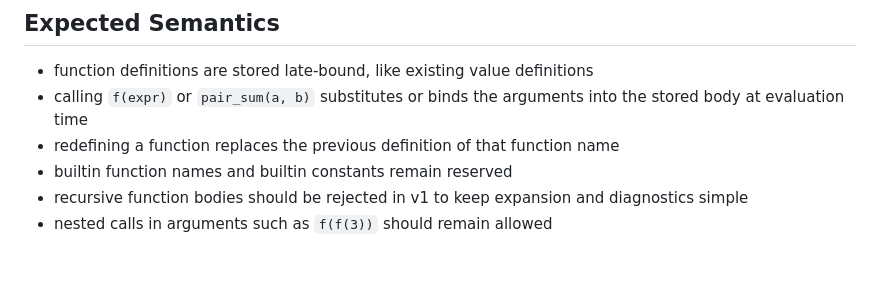
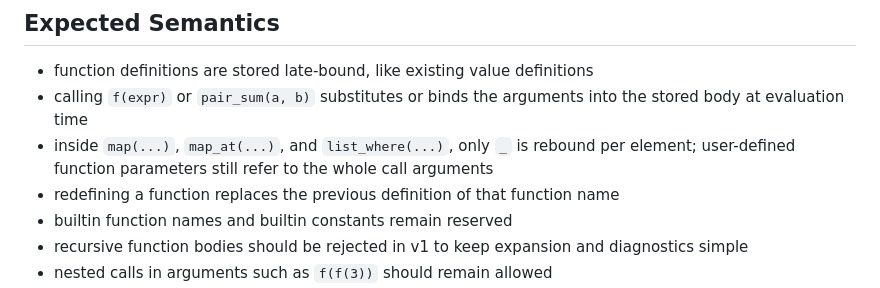
Before and after one commit to handresen/console_calc, a Markdown page: docs/basic_functions_plan.md, the part around the change. Drawn GitHub-style; blank space fills up the shorter version.

```diff
--- a/docs/basic_functions_plan.md
+++ b/docs/basic_functions_plan.md
@@ -61,6 +61,8 @@ User-defined functions should use named parameters such as `x`.
 - function definitions are stored late-bound, like existing value definitions
 - calling `f(expr)` or `pair_sum(a, b)` substitutes or binds the arguments into the stored body
   at evaluation time
+- inside `map(...)`, `map_at(...)`, and `list_where(...)`, only `_` is rebound per element;
+  user-defined function parameters still refer to the whole call arguments
 - redefining a function replaces the previous definition of that function name
 - builtin function names and builtin constants remain reserved
 - recursive function bodies should be rejected in v1 to keep expansion and
```
Also changed, not shown: README.md (+1 -0 lines), docs/grammar.md (+1 -1 lines).
